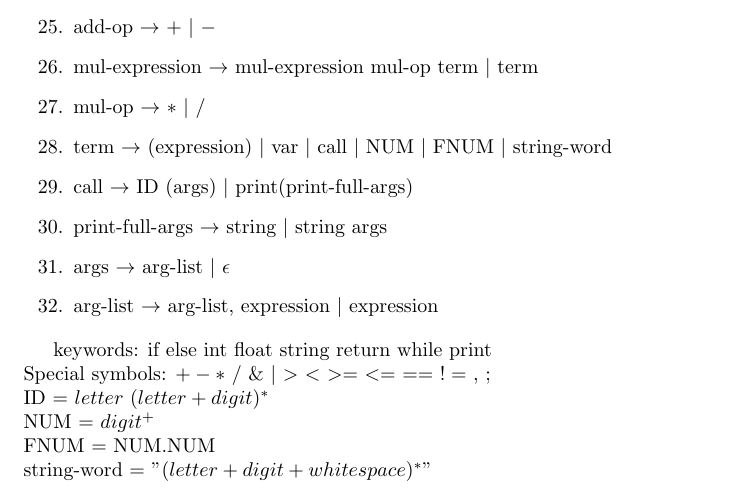
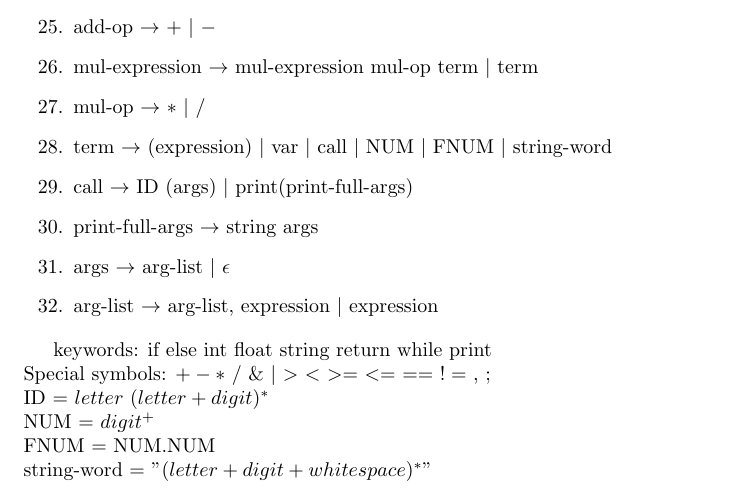
Before and after one commit to MahoneDF/PL-project, a LaTeX document (phase0/Latex/grammar.tex): part of page 2 of 2, cut so that both start at the same text. Compiled offline with pdfLaTeX.

Commit message:
fix print's string argument in grammar

```diff
--- a/phase0/Latex/grammar.tex
+++ b/phase0/Latex/grammar.tex
@@ -36,7 +36,7 @@
     \item mul-op $\rightarrow$ $*$ $|$ $/$
     \item term $\rightarrow$ (expression) $|$ var $|$ call $|$ NUM $|$ FNUM $|$ string-word
     \item call $\rightarrow$ ID (args) $|$ print(print-full-args)
-    \item print-full-args $\rightarrow$ string $|$ string args
+    \item print-full-args $\rightarrow$ string args
     \item args $\rightarrow$ arg-list $|$ $\epsilon$
     \item arg-list $\rightarrow$ arg-list, expression $|$ expression
 \end{enumerate}
```
Also changed, not shown: phase0/Latex/grammar.pdf (added), 5 other files.
